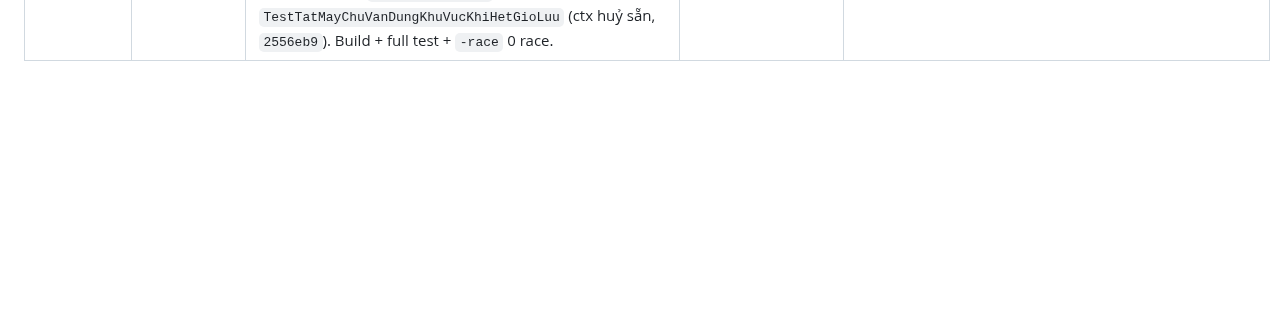
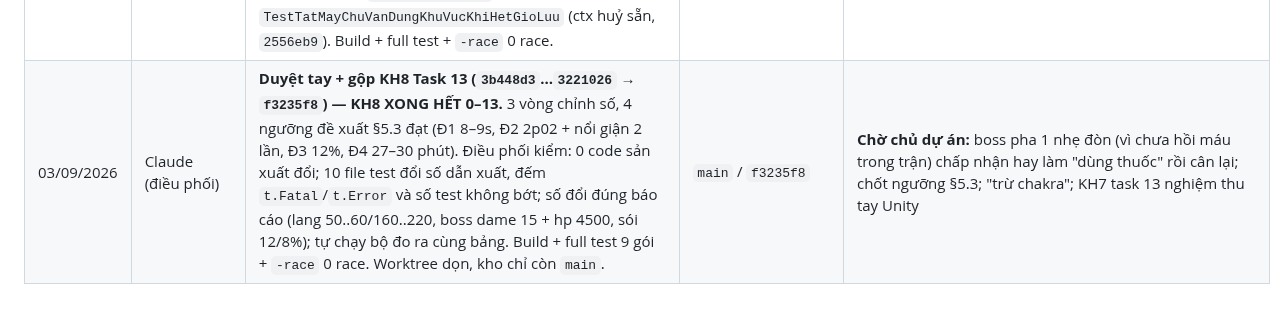
Before and after one commit to KNAGENCY/NRO_GoiBanGiao, a Markdown page: NHAT-KY-AGENT.md, the part around the change. GitHub-like rendering; blank space fills up the shorter version.

Commit message:
docs(kh8): task 13 da duyet tay + gop (f3235f8) — KH8 XONG HET 0-13; 4 quyet dinh cho chu du an (boss nhe don vi chua hoi mau, chot nguong, tru chakra, KH7 task 13 nghiem thu tay)

```diff
--- a/NHAT-KY-AGENT.md
+++ b/NHAT-KY-AGENT.md
@@ -123,3 +123,4 @@
 | 03/09/2026 | Claude (điều phối) | **Duyệt tay + gộp KH8 Task 5 (`9b35ce8` → `41a1973`), 9 (`42ee96e` → `282570a`), 7 (`d5addc6` → `4e207dc`).** T5: đột biến YAML `gia_ban_lai` 25→30 → 2 test đỏ. T9: đối chiếu tay từng số với `roido.go` cũ (khoá `0` = `anh_id 0` = `soi-rung`) — đúng; nhưng đột biến 15→99 và `chac_chan`→30% **sống** (test chỉ so YAML với chính nó). T7: từng số khung + 5 mốc nổi giận khớp Go cũ; đột biến `nhip_danh_ms` 1500→1550 → M7 đỏ (6 test); `dame` 60→61 **sống**. → Điều phối viết 2 test ghim số theo bảng Go cũ (`bangroi_ghimso_test.go` `e1d0cd3`, `boss_ghimso_test.go`), mỗi cái tự kiểm bằng đột biến → đỏ. Gộp t7 xung đột 3 file (`khochieu.go`, `noidung/{nap,noidung}.go`) → giữ cả hai, `TenFileBoss` vào `TenCacFile()`. Sau mỗi gộp: build + full test 9 gói + `-race` game/noidung 0 race. Dọn 3 worktree, kho chỉ còn `main`. | `main` / `4e207dc` | **KH8 task 0–10 xong.** Còn 11 → 12 → 13; KH7 task 13 chủ dự án |
 | 03/09/2026 | Claude (điều phối) | **Duyệt tay + gộp KH8 Task 11 (`edd4a41`)** — bộ đo cân bằng Đ1–Đ4 (`canbang_test.go`, đồng hồ tiêm `k.dongHo`, 0 dòng code sản xuất, 0 giá trị YAML đổi), `DO-CAN-BANG.bat` + `bang-can-bang.txt` cho chủ dự án. Đột biến điều phối: sói rừng 10→20% → golden đỏ. Build + full test 9 gói + `-race` 0 race. **Phép đo lộ ra:** không làng nào giết nổi Sói Rừng (đòn 2–3 máu vs quái 5 máu, hai con trong tầm điểm sinh), boss Đ2 thắng tuyệt đối và chưa từng nổi giận, chênh lệch làng 48%, **chakra không bị trừ** (lỗi code — `KiemDanhHopLe` chỉ kiểm). Chớp tắt mới `TestTatMayChuVanDungKhuVucKhiHetGioLuu`. | `main` | **KH8 task 0–11 xong.** Giao task 12; 13 chờ 12; KH7 task 13 chủ dự án |
 | 03/09/2026 | Claude (điều phối) | **Duyệt tay + gộp KH8 Task 12 (`9ebbdec` → `f1227fd`)** — `sat_thuong` → `he_so_phan_tram`, K3 miền, TODO xoá, công thức không đổi. Chứng minh không đổi số: chuẩn hoá tên trên bản cũ, so 831 dòng dữ liệu = giống hệt; đột biến 2000 → K3 đỏ. Agent để bản đổi tên dở trong cây chính (lần 3) → `git checkout --`. Vá test chớp tắt `TestTatMayChuVanDungKhuVucKhiHetGioLuu` (ctx huỷ sẵn, `2556eb9`). Build + full test + `-race` 0 race. | `main` / `f1227fd` | **KH8 task 0–12 xong.** Giao task 13 (vòng chỉnh số); chờ chủ dự án: chốt ngưỡng §5.3, quyết "trừ chakra"; KH7 task 13 nghiệm thu tay |
+| 03/09/2026 | Claude (điều phối) | **Duyệt tay + gộp KH8 Task 13 (`3b448d3`…`3221026` → `f3235f8`) — KH8 XONG HẾT 0–13.** 3 vòng chỉnh số, 4 ngưỡng đề xuất §5.3 đạt (Đ1 8–9s, Đ2 2p02 + nổi giận 2 lần, Đ3 12%, Đ4 27–30 phút). Điều phối kiểm: 0 code sản xuất đổi; 10 file test đổi số dẫn xuất, đếm `t.Fatal`/`t.Error` và số test không bớt; số đổi đúng báo cáo (lang 50..60/160..220, boss dame 15 + hp 4500, sói 12/8%); tự chạy bộ đo ra cùng bảng. Build + full test 9 gói + `-race` 0 race. Worktree dọn, kho chỉ còn `main`. | `main` / `f3235f8` | **Chờ chủ dự án:** boss pha 1 nhẹ đòn (vì chưa hồi máu trong trận) chấp nhận hay làm "dùng thuốc" rồi cân lại; chốt ngưỡng §5.3; "trừ chakra"; KH7 task 13 nghiệm thu tay Unity |
```
Also changed, not shown: BAT-DAU-TU-DAY.md (+2 -2 lines).
